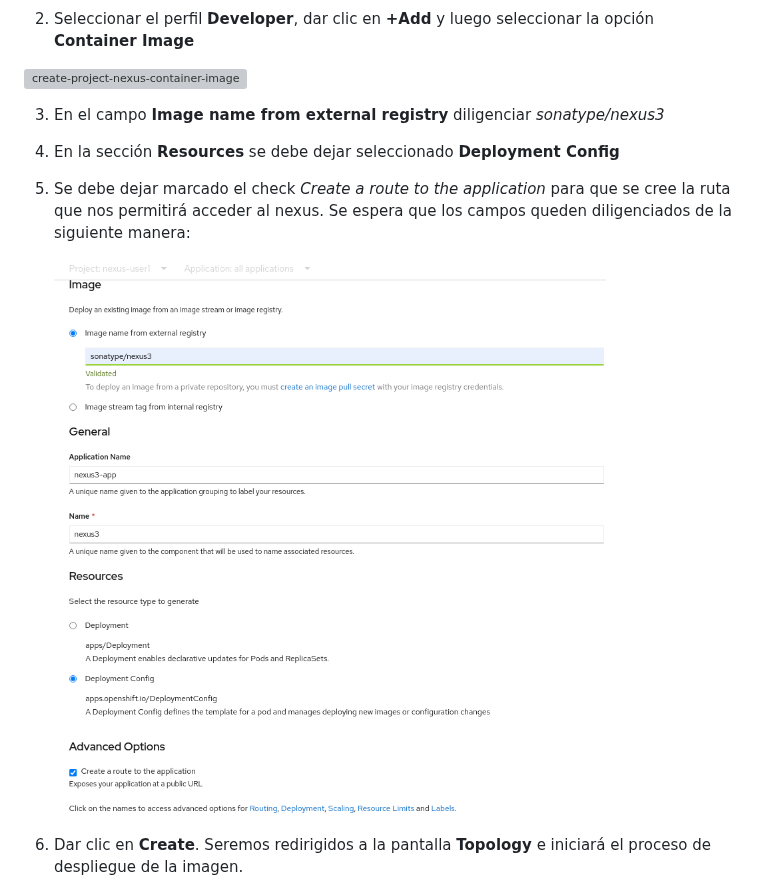
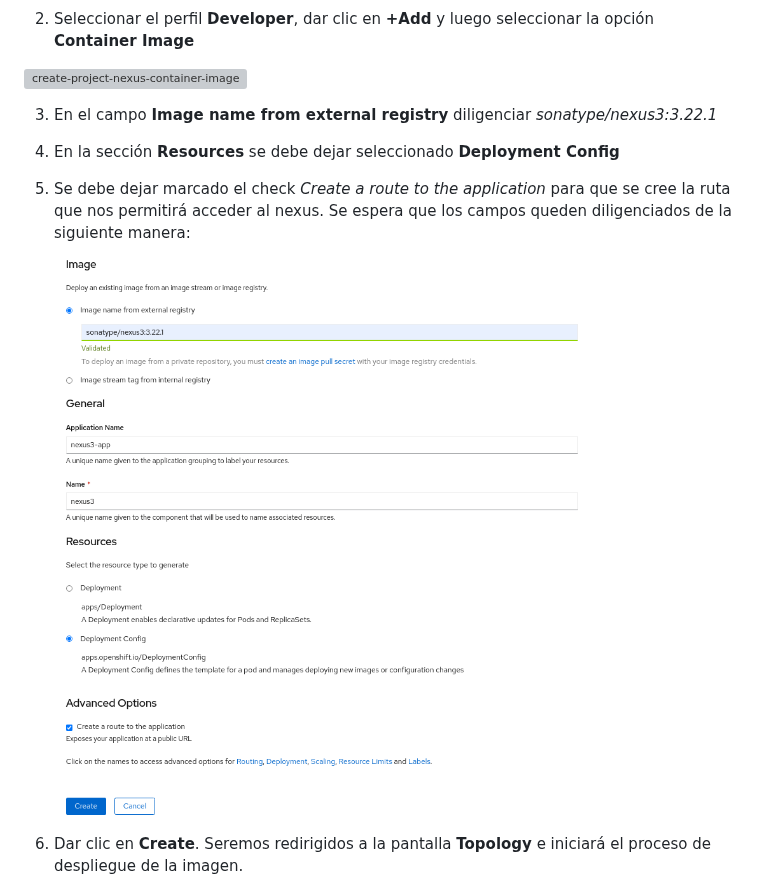
Before and after one commit to wilmeraguilera/lab-openshift, a Markdown page: labs/02.despliegue.md, the part around the change. GitHub-like rendering; pictures changed too: labs/img/nexus-app.png; grey boxes are pictures that could not be loaded.

Commit message:
Documentacion lab

```diff
--- a/labs/02.despliegue.md
+++ b/labs/02.despliegue.md
@@ -34,7 +34,7 @@ Para el siguiente ejercicio vamos a desplegar mediante la consola web una aplica
 
 ![create-project-nexus-container-image](img/create-project-nexus-container-image.png)
 
-3. En el campo **Image name from external registry** diligenciar *sonatype/nexus3*
+3. En el campo **Image name from external registry** diligenciar *sonatype/nexus3:3.22.1*
 4. En la sección **Resources** se debe dejar seleccionado **Deployment Config**
 5. Se debe dejar marcado el check *Create a route to the application* para que se cree la ruta que nos permitirá acceder al nexus. Se espera que los campos queden diligenciados de la siguiente manera:
 
```
